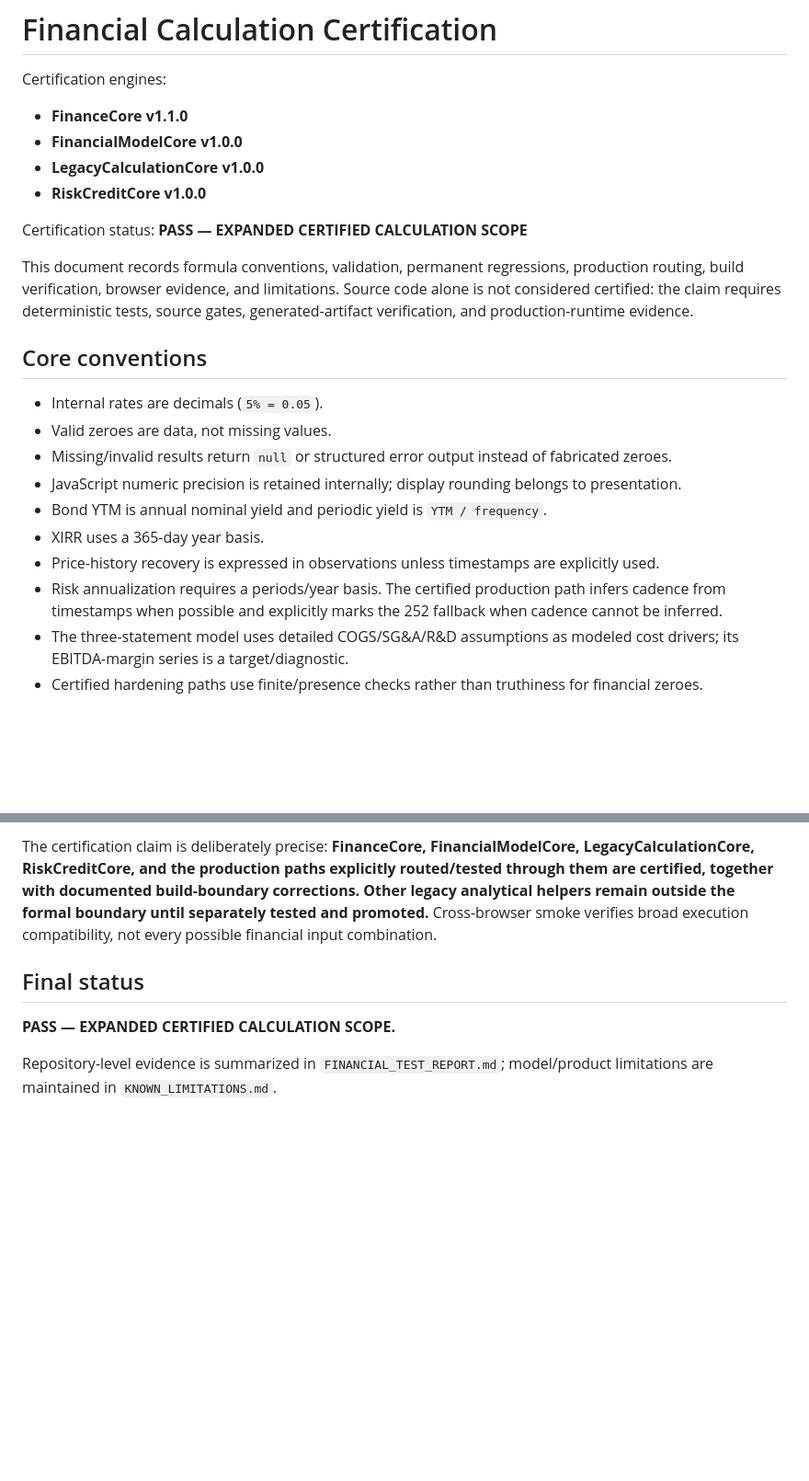
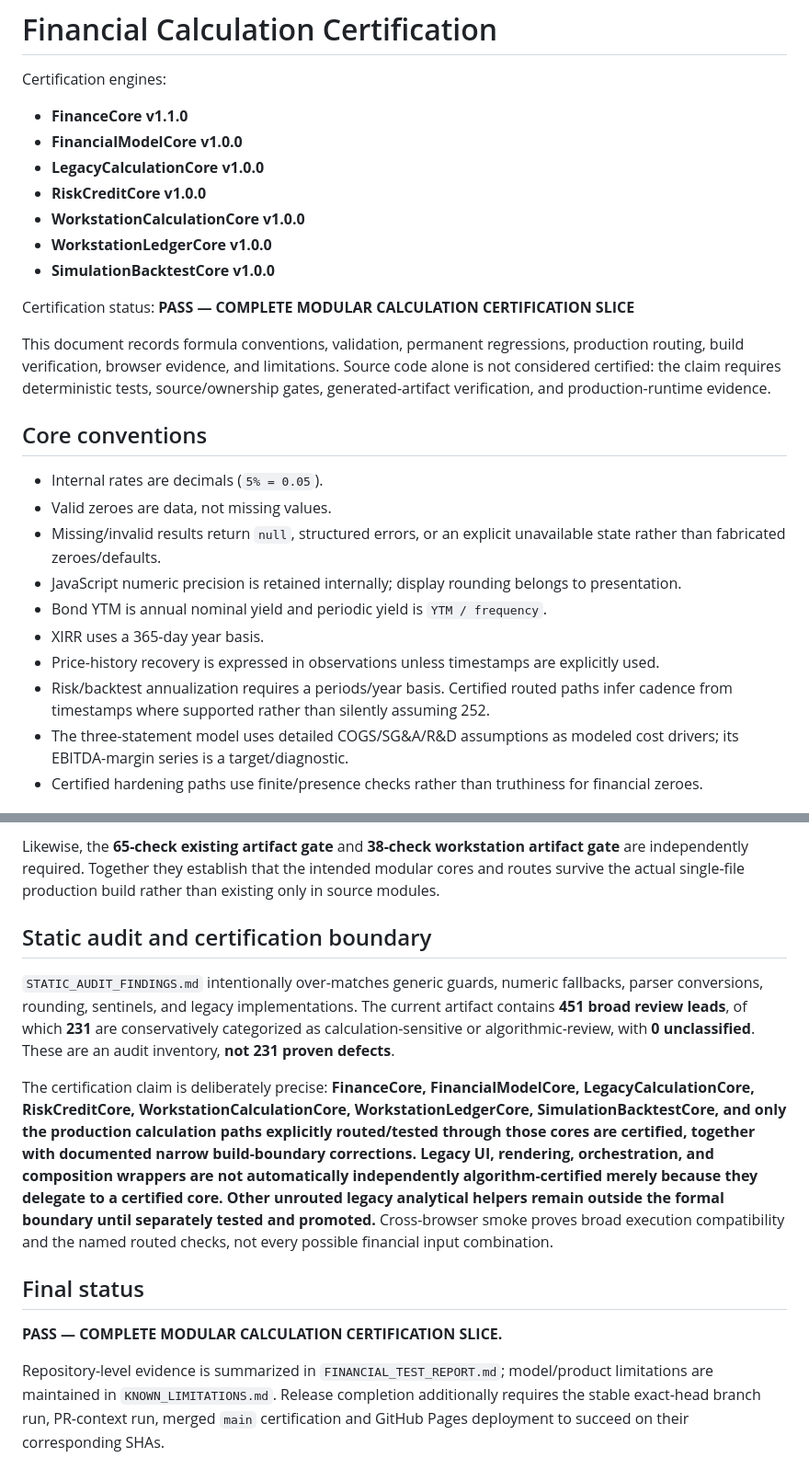
Before and after one commit to ZubaerAhmed13/Financial-Workstation, a Markdown page: docs/FINANCIAL_CALCULATION_CERTIFICATION.md, 2 parts joined by grey strips. Shown at 92% size. Rendered like a GitHub page; blank space fills up the shorter version.

```diff
--- a/docs/FINANCIAL_CALCULATION_CERTIFICATION.md
+++ b/docs/FINANCIAL_CALCULATION_CERTIFICATION.md
@@ -6,21 +6,24 @@ Certification engines:
 - **FinancialModelCore v1.0.0**
 - **LegacyCalculationCore v1.0.0**
 - **RiskCreditCore v1.0.0**
+- **WorkstationCalculationCore v1.0.0**
+- **WorkstationLedgerCore v1.0.0**
+- **SimulationBacktestCore v1.0.0**
 
-Certification status: **PASS — EXPANDED CERTIFIED CALCULATION SCOPE**
+Certification status: **PASS — COMPLETE MODULAR CALCULATION CERTIFICATION SLICE**
 
-This document records formula conventions, validation, permanent regressions, production routing, build verification, browser evidence, and limitations. Source code alone is not considered certified: the claim requires deterministic tests, source gates, generated-artifact verification, and production-runtime evidence.
+This document records formula conventions, validation, permanent regressions, production routing, build verification, browser evidence, and limitations. Source code alone is not considered certified: the claim requires deterministic tests, source/ownership gates, generated-artifact verification, and production-runtime evidence.
 
 ## Core conventions
 
 - Internal rates are decimals (`5% = 0.05`).
 - Valid zeroes are data, not missing values.
-- Missing/invalid results return `null` or structured error output instead of fabricated zeroes.
+- Missing/invalid results return `null`, structured errors, or an explicit unavailable state rather than fabricated zeroes/defaults.
 - JavaScript numeric precision is retained internally; display rounding belongs to presentation.
 - Bond YTM is annual nominal yield and periodic yield is `YTM / frequency`.
 - XIRR uses a 365-day year basis.
 - Price-history recovery is expressed in observations unless timestamps are explicitly used.
-- Risk annualization requires a periods/year basis. The certified production path infers cadence from timestamps when possible and explicitly marks the 252 fallback when cadence cannot be inferred.
+- Risk/backtest annualization requires a periods/year basis. Certified routed paths infer cadence from timestamps where supported rather than silently assuming 252.
 - The three-statement model uses detailed COGS/SG&A/R&D assumptions as modeled cost drivers; its EBITDA-margin series is a target/diagnostic.
 - Certified hardening paths use finite/presence checks rather than truthiness for financial zeroes.
 
@@ -126,8 +142,14 @@ Risk/credit expansion evidence for workflow **34472841478**:
 
-The certification claim is deliberately precise: **FinanceCore, FinancialModelCore, LegacyCalculationCore, RiskCreditCore, and the production paths explicitly routed/tested through them are certified, together with documented build-boundary corrections. Other legacy analytical helpers remain outside the formal boundary until separately tested and promoted.** Cross-browser smoke verifies broad execution compatibility, not every possible financial input combination.
+Likewise, the **65-check existing artifact gate** and **38-check workstation artifact gate** are independently required. Together they establish that the intended modular cores and routes survive the actual single-file production build rather than existing only in source modules.
+
+## Static audit and certification boundary
+
+`STATIC_AUDIT_FINDINGS.md` intentionally over-matches generic guards, numeric fallbacks, parser conversions, rounding, sentinels, and legacy implementations. The current artifact contains **451 broad review leads**, of which **231** are conservatively categorized as calculation-sensitive or algorithmic-review, with **0 unclassified**. These are an audit inventory, **not 231 proven defects**.
+
+The certification claim is deliberately precise: **FinanceCore, FinancialModelCore, LegacyCalculationCore, RiskCreditCore, WorkstationCalculationCore, WorkstationLedgerCore, SimulationBacktestCore, and only the production calculation paths explicitly routed/tested through those cores are certified, together with documented narrow build-boundary corrections. Legacy UI, rendering, orchestration, and composition wrappers are not automatically independently algorithm-certified merely because they delegate to a certified core. Other unrouted legacy analytical helpers remain outside the formal boundary until separately tested and promoted.** Cross-browser smoke proves broad execution compatibility and the named routed checks, not every possible financial input combination.
 
 ## Final status
 
-**PASS — EXPANDED CERTIFIED CALCULATION SCOPE.**
+**PASS — COMPLETE MODULAR CALCULATION CERTIFICATION SLICE.**
 
-Repository-level evidence is summarized in `FINANCIAL_TEST_REPORT.md`; model/product limitations are maintained in `KNOWN_LIMITATIONS.md`.
+Repository-level evidence is summarized in `FINANCIAL_TEST_REPORT.md`; model/product limitations are maintained in `KNOWN_LIMITATIONS.md`. Release completion additionally requires the stable exact-head branch run, PR-context run, merged `main` certification and GitHub Pages deployment to succeed on their corresponding SHAs.
```
Also changed, not shown: other parts of docs/FINANCIAL_CALCULATION_CERTIFICATION.md (+66 -53 lines).
